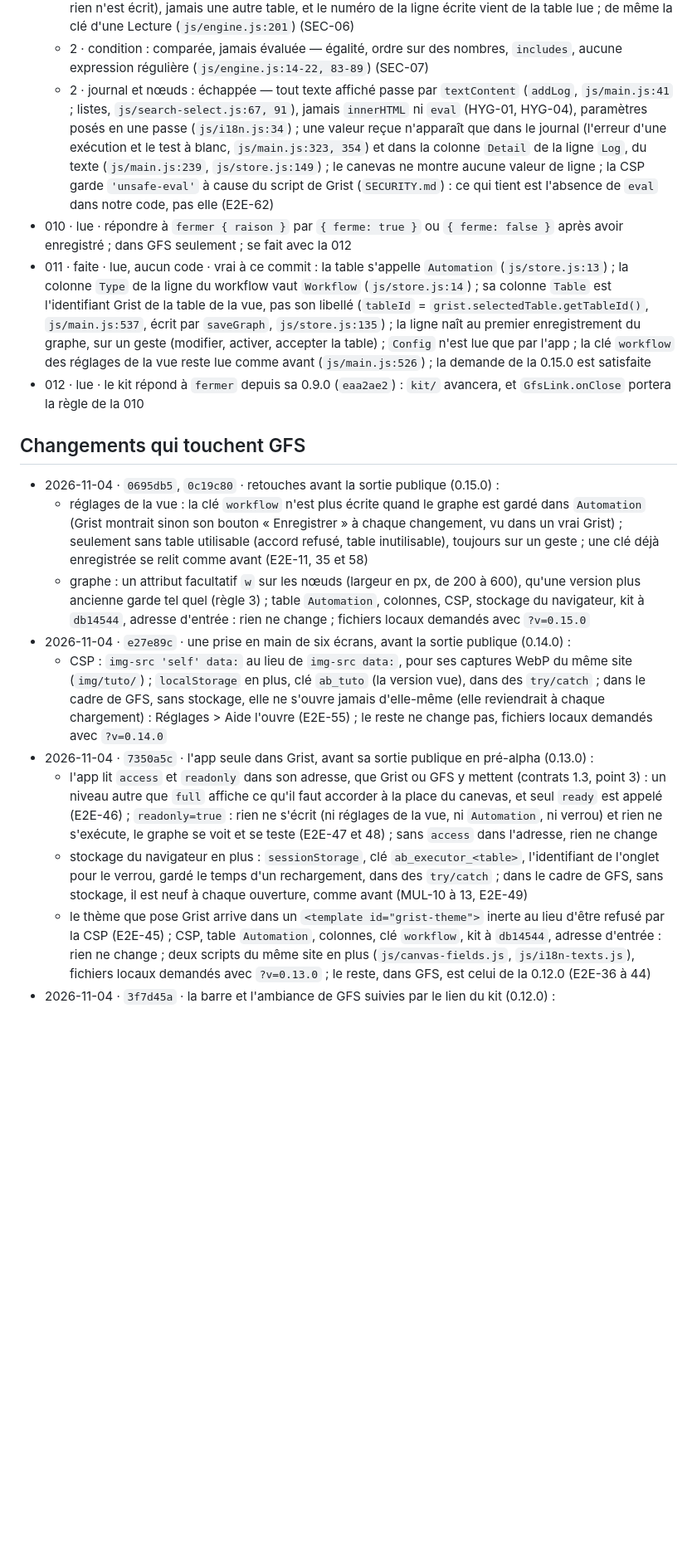
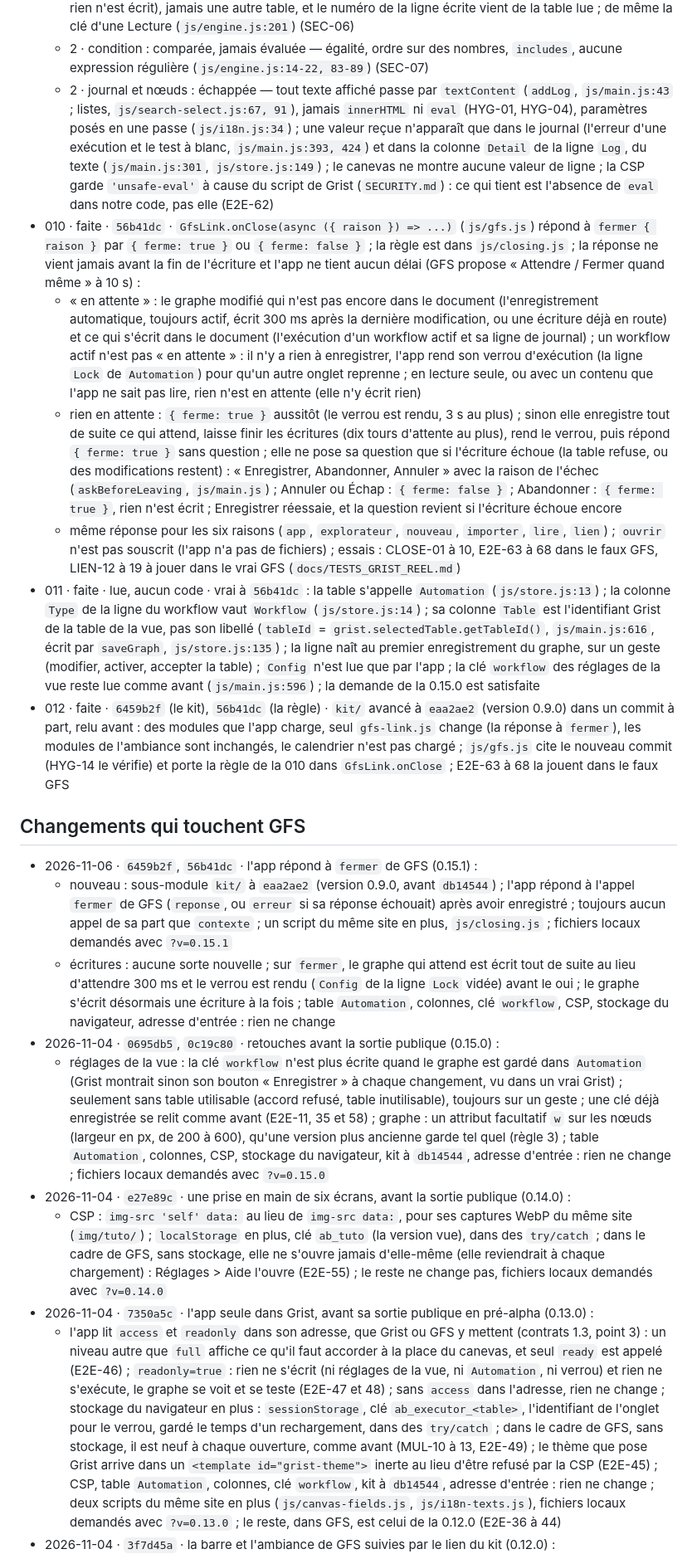
Before and after one commit to lombre33/GRIST_automation, a Markdown page: GFS-ETAT.md, the part around one of its changes. Shown at 83% size. Drawn GitHub-style; blank space fills up the shorter version.

```diff
--- a/GFS-ETAT.md
+++ b/GFS-ETAT.md
@@ -24,19 +24,22 @@ Mis à jour le 2026-11-06, au commit `048c616` (le dernier commit de code que ce
   - 2 · transformation : un texte reste un texte — accoler, majuscules, minuscules et rogner rendent une chaîne (`js/engine.js:123, 131-133`) ; + − × ÷ refusent ce qui n'est pas un nombre fini (`toNumber`, 110) et un résultat hors limites (`round`, 117) ; un texte assemblé qui se lit comme un nombre est écrit comme nombre (`parseValue`, 69) ; défaut corrigé à `048c616` : « Infinity » et « 1e999 » devenaient un nombre infini, que JSON écrit vide (SEC-08)
   - 2 · clé qui repère la ligne : jamais lue comme code — comparée par égalité (`matches`, `js/engine.js:12`) dans la colonne et la table que nomme le graphe (`js/engine.js:156-161, 179-198`) : la valeur reçue ne choisit que la ligne (une seule, sinon « Ligne introuvable » ou « Plusieurs lignes » et rien n'est écrit), jamais une autre table, et le numéro de la ligne écrite vient de la table lue ; de même la clé d'une Lecture (`js/engine.js:201`) (SEC-06)
   - 2 · condition : comparée, jamais évaluée — égalité, ordre sur des nombres, `includes`, aucune expression régulière (`js/engine.js:14-22, 83-89`) (SEC-07)
-  - 2 · journal et nœuds : échappée — tout texte affiché passe par `textContent` (`addLog`, `js/main.js:41` ; listes, `js/search-select.js:67, 91`), jamais `innerHTML` ni `eval` (HYG-01, HYG-04), paramètres posés en une passe (`js/i18n.js:34`) ; une valeur reçue n'apparaît que dans le journal (l'erreur d'une exécution et le test à blanc, `js/main.js:323, 354`) et dans la colonne `Detail` de la ligne `Log`, du texte (`js/main.js:239`, `js/store.js:149`) ; le canevas ne montre aucune valeur de ligne ; la CSP garde `'unsafe-eval'` à cause du script de Grist (`SECURITY.md`) : ce qui tient est l'absence de `eval` dans notre code, pas elle (E2E-62)
-- 010 · lue · répondre à `fermer { raison }` par `{ ferme: true }` ou `{ ferme: false }` après avoir enregistré ; dans GFS seulement ; se fait avec la 012
-- 011 · faite · lue, aucun code · vrai à ce commit : la table s'appelle `Automation` (`js/store.js:13`) ; la colonne `Type` de la ligne du workflow vaut `Workflow` (`js/store.js:14`) ; sa colonne `Table` est l'identifiant Grist de la table de la vue, pas son libellé (`tableId` = `grist.selectedTable.getTableId()`, `js/main.js:537`, écrit par `saveGraph`, `js/store.js:135`) ; la ligne naît au premier enregistrement du graphe, sur un geste (modifier, activer, accepter la table) ; `Config` n'est lue que par l'app ; la clé `workflow` des réglages de la vue reste lue comme avant (`js/main.js:526`) ; la demande de la 0.15.0 est satisfaite
-- 012 · lue · le kit répond à `fermer` depuis sa 0.9.0 (`eaa2ae2`) : `kit/` avancera, et `GfsLink.onClose` portera la règle de la 010
+  - 2 · journal et nœuds : échappée — tout texte affiché passe par `textContent` (`addLog`, `js/main.js:43` ; listes, `js/search-select.js:67, 91`), jamais `innerHTML` ni `eval` (HYG-01, HYG-04), paramètres posés en une passe (`js/i18n.js:34`) ; une valeur reçue n'apparaît que dans le journal (l'erreur d'une exécution et le test à blanc, `js/main.js:393, 424`) et dans la colonne `Detail` de la ligne `Log`, du texte (`js/main.js:301`, `js/store.js:149`) ; le canevas ne montre aucune valeur de ligne ; la CSP garde `'unsafe-eval'` à cause du script de Grist (`SECURITY.md`) : ce qui tient est l'absence de `eval` dans notre code, pas elle (E2E-62)
+- 010 · faite · `56b41dc` · `GfsLink.onClose(async ({ raison }) => ...)` (`js/gfs.js`) répond à `fermer { raison }` par `{ ferme: true }` ou `{ ferme: false }` ; la règle est dans `js/closing.js` ; la réponse ne vient jamais avant la fin de l'écriture et l'app ne tient aucun délai (GFS propose « Attendre / Fermer quand même » à 10 s) :
+  - « en attente » : le graphe modifié qui n'est pas encore dans le document (l'enregistrement automatique, toujours actif, écrit 300 ms après la dernière modification, ou une écriture déjà en route) et ce qui s'écrit dans le document (l'exécution d'un workflow actif et sa ligne de journal) ; un workflow actif n'est pas « en attente » : il n'y a rien à enregistrer, l'app rend son verrou d'exécution (la ligne `Lock` de `Automation`) pour qu'un autre onglet reprenne ; en lecture seule, ou avec un contenu que l'app ne sait pas lire, rien n'est en attente (elle n'y écrit rien)
+  - rien en attente : `{ ferme: true }` aussitôt (le verrou est rendu, 3 s au plus) ; sinon elle enregistre tout de suite ce qui attend, laisse finir les écritures (dix tours d'attente au plus), rend le verrou, puis répond `{ ferme: true }` sans question ; elle ne pose sa question que si l'écriture échoue (la table refuse, ou des modifications restent) : « Enregistrer, Abandonner, Annuler » avec la raison de l'échec (`askBeforeLeaving`, `js/main.js`) ; Annuler ou Échap : `{ ferme: false }` ; Abandonner : `{ ferme: true }`, rien n'est écrit ; Enregistrer réessaie, et la question revient si l'écriture échoue encore
+  - même réponse pour les six raisons (`app`, `explorateur`, `nouveau`, `importer`, `lire`, `lien`) ; `ouvrir` n'est pas souscrit (l'app n'a pas de fichiers) ; essais : CLOSE-01 à 10, E2E-63 à 68 dans le faux GFS, LIEN-12 à 19 à jouer dans le vrai GFS (`docs/TESTS_GRIST_REEL.md`)
+- 011 · faite · lue, aucun code · vrai à `56b41dc` : la table s'appelle `Automation` (`js/store.js:13`) ; la colonne `Type` de la ligne du workflow vaut `Workflow` (`js/store.js:14`) ; sa colonne `Table` est l'identifiant Grist de la table de la vue, pas son libellé (`tableId` = `grist.selectedTable.getTableId()`, `js/main.js:616`, écrit par `saveGraph`, `js/store.js:135`) ; la ligne naît au premier enregistrement du graphe, sur un geste (modifier, activer, accepter la table) ; `Config` n'est lue que par l'app ; la clé `workflow` des réglages de la vue reste lue comme avant (`js/main.js:596`) ; la demande de la 0.15.0 est satisfaite
+- 012 · faite · `6459b2f` (le kit), `56b41dc` (la règle) · `kit/` avancé à `eaa2ae2` (version 0.9.0) dans un commit à part, relu avant : des modules que l'app charge, seul `gfs-link.js` change (la réponse à `fermer`), les modules de l'ambiance sont inchangés, le calendrier n'est pas chargé ; `js/gfs.js` cite le nouveau commit (HYG-14 le vérifie) et porte la règle de la 010 dans `GfsLink.onClose` ; E2E-63 à 68 la jouent dans le faux GFS
 
 ## Changements qui touchent GFS
+- 2026-11-06 · `6459b2f`, `56b41dc` · l'app répond à `fermer` de GFS (0.15.1) :
+  - nouveau : sous-module `kit/` à `eaa2ae2` (version 0.9.0, avant `db14544`) ; l'app répond à l'appel `fermer` de GFS (`reponse`, ou `erreur` si sa réponse échouait) après avoir enregistré ; toujours aucun appel de sa part que `contexte` ; un script du même site en plus, `js/closing.js` ; fichiers locaux demandés avec `?v=0.15.1`
+  - écritures : aucune sorte nouvelle ; sur `fermer`, le graphe qui attend est écrit tout de suite au lieu d'attendre 300 ms et le verrou est rendu (`Config` de la ligne `Lock` vidée) avant le oui ; le graphe s'écrit désormais une écriture à la fois ; table `Automation`, colonnes, clé `workflow`, CSP, stockage du navigateur, adresse d'entrée : rien ne change
 - 2026-11-04 · `0695db5`, `0c19c80` · retouches avant la sortie publique (0.15.0) :
-  - réglages de la vue : la clé `workflow` n'est plus écrite quand le graphe est gardé dans `Automation` (Grist montrait sinon son bouton « Enregistrer » à chaque changement, vu dans un vrai Grist) ; seulement sans table utilisable (accord refusé, table inutilisable), toujours sur un geste ; une clé déjà enregistrée se relit comme avant (E2E-11, 35 et 58)
-  - graphe : un attribut facultatif `w` sur les nœuds (largeur en px, de 200 à 600), qu'une version plus ancienne garde tel quel (règle 3) ; table `Automation`, colonnes, CSP, stockage du navigateur, kit à `db14544`, adresse d'entrée : rien ne change ; fichiers locaux demandés avec `?v=0.15.0`
+  - réglages de la vue : la clé `workflow` n'est plus écrite quand le graphe est gardé dans `Automation` (Grist montrait sinon son bouton « Enregistrer » à chaque changement, vu dans un vrai Grist) ; seulement sans table utilisable (accord refusé, table inutilisable), toujours sur un geste ; une clé déjà enregistrée se relit comme avant (E2E-11, 35 et 58) ; graphe : un attribut facultatif `w` sur les nœuds (largeur en px, de 200 à 600), qu'une version plus ancienne garde tel quel (règle 3) ; table `Automation`, colonnes, CSP, stockage du navigateur, kit à `db14544`, adresse d'entrée : rien ne change ; fichiers locaux demandés avec `?v=0.15.0`
 - 2026-11-04 · `e27e89c` · une prise en main de six écrans, avant la sortie publique (0.14.0) :
   - CSP : `img-src 'self' data:` au lieu de `img-src data:`, pour ses captures WebP du même site (`img/tuto/`) ; `localStorage` en plus, clé `ab_tuto` (la version vue), dans des `try/catch` ; dans le cadre de GFS, sans stockage, elle ne s'ouvre jamais d'elle-même (elle reviendrait à chaque chargement) : Réglages > Aide l'ouvre (E2E-55) ; le reste ne change pas, fichiers locaux demandés avec `?v=0.14.0`
 - 2026-11-04 · `7350a5c` · l'app seule dans Grist, avant sa sortie publique en pré-alpha (0.13.0) :
-  - l'app lit `access` et `readonly` dans son adresse, que Grist ou GFS y mettent (contrats 1.3, point 3) : un niveau autre que `full` affiche ce qu'il faut accorder à la place du canevas, et seul `ready` est appelé (E2E-46) ; `readonly=true` : rien ne s'écrit (ni réglages de la vue, ni `Automation`, ni verrou) et rien ne s'exécute, le graphe se voit et se teste (E2E-47 et 48) ; sans `access` dans l'adresse, rien ne change
-  - stockage du navigateur en plus : `sessionStorage`, clé `ab_executor_<table>`, l'identifiant de l'onglet pour le verrou, gardé le temps d'un rechargement, dans des `try/catch` ; dans le cadre de GFS, sans stockage, il est neuf à chaque ouverture, comme avant (MUL-10 à 13, E2E-49)
-  - le thème que pose Grist arrive dans un `<template id="grist-theme">` inerte au lieu d'être refusé par la CSP (E2E-45) ; CSP, table `Automation`, colonnes, clé `workflow`, kit à `db14544`, adresse d'entrée : rien ne change ; deux scripts du même site en plus (`js/canvas-fields.js`, `js/i18n-texts.js`), fichiers locaux demandés avec `?v=0.13.0` ; le reste, dans GFS, est celui de la 0.12.0 (E2E-36 à 44)
+  - l'app lit `access` et `readonly` dans son adresse, que Grist ou GFS y mettent (contrats 1.3, point 3) : un niveau autre que `full` affiche ce qu'il faut accorder à la place du canevas, et seul `ready` est appelé (E2E-46) ; `readonly=true` : rien ne s'écrit (ni réglages de la vue, ni `Automation`, ni verrou) et rien ne s'exécute, le graphe se voit et se teste (E2E-47 et 48) ; sans `access` dans l'adresse, rien ne change ; stockage du navigateur en plus : `sessionStorage`, clé `ab_executor_<table>`, l'identifiant de l'onglet pour le verrou, gardé le temps d'un rechargement, dans des `try/catch` ; dans le cadre de GFS, sans stockage, il est neuf à chaque ouverture, comme avant (MUL-10 à 13, E2E-49) ; le thème que pose Grist arrive dans un `<template id="grist-theme">` inerte au lieu d'être refusé par la CSP (E2E-45) ; CSP, table `Automation`, colonnes, clé `workflow`, kit à `db14544`, adresse d'entrée : rien ne change ; deux scripts du même site en plus (`js/canvas-fields.js`, `js/i18n-texts.js`), fichiers locaux demandés avec `?v=0.13.0` ; le reste, dans GFS, est celui de la 0.12.0 (E2E-36 à 44)
 - 2026-11-04 · `3f7d45a` · la barre et l'ambiance de GFS suivies par le lien du kit (0.12.0) :
```
Also changed, not shown: other parts of GFS-ETAT.md (+7 -9 lines).
